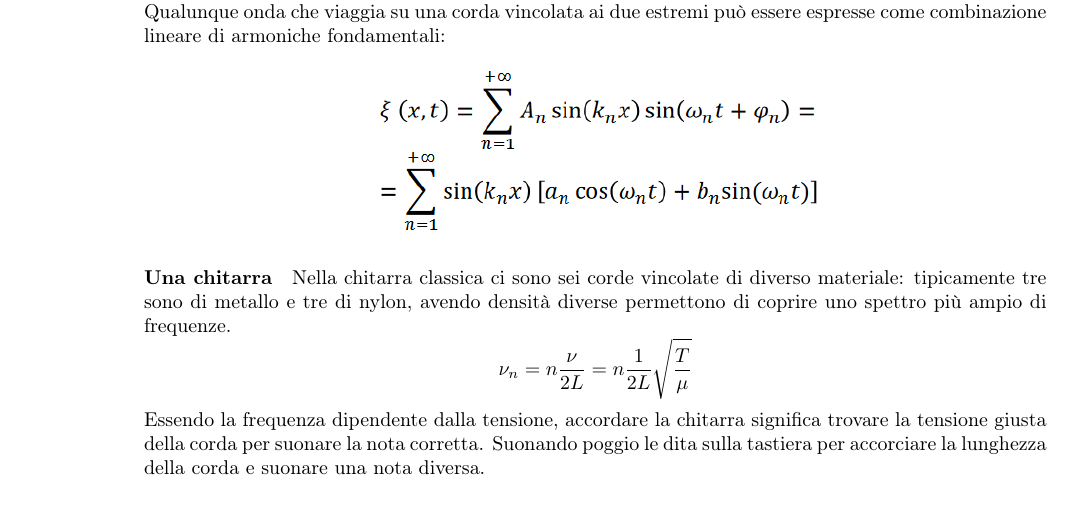
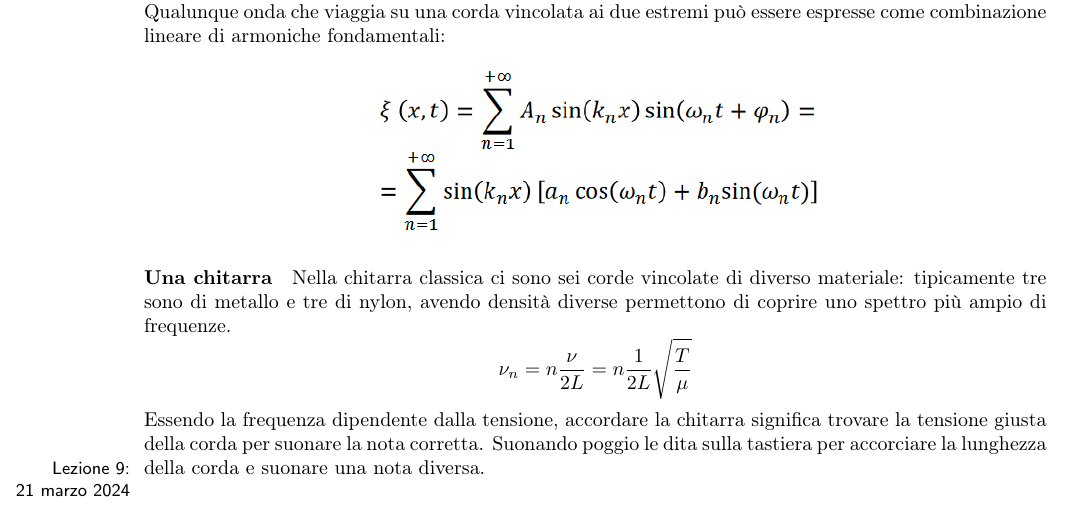
Before and after one commit to LuckeeDev/LuTeX, a LaTeX book (tex/waves/waves.tex, which reads tex/waves/lectures/lec_9.tex): part of page 30 of 30, cut so that both start at the same text. Compiled offline with pdfLaTeX.

Commit message:
ready for lec9

```diff
--- /dev/null
+++ b/tex/waves/lectures/lec_9.tex
@@ -0,0 +1 @@
+\lecture{9}{21 marzo 2024}
--- a/tex/waves/waves.tex
+++ b/tex/waves/waves.tex
@@ -49,6 +49,6 @@
 
 \newpage
 
-\lec{3}{8}
+\lec{3}{9}
 
 \end{document}
```
